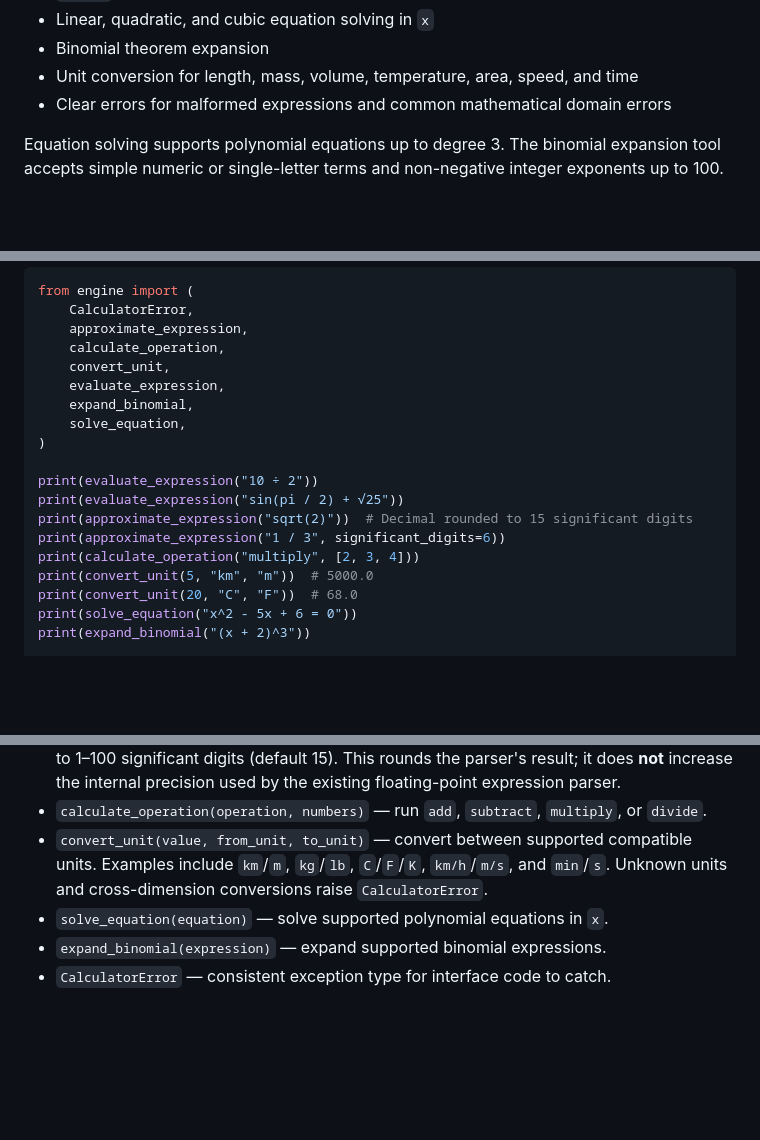
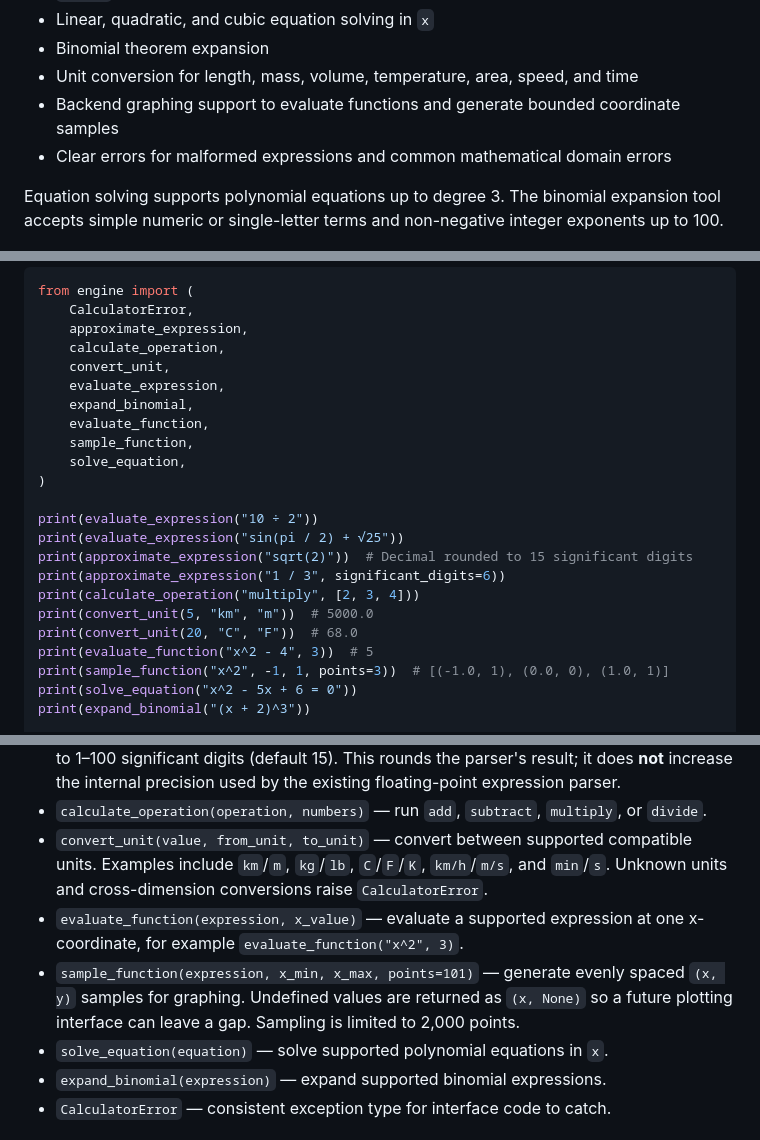
Before and after one commit to Shubhu02008/python-calculator-pro, a Markdown page: README.md, 3 parts joined by grey strips. Drawn GitHub-style; blank space fills up the shorter version.

Commit message:
Document backend graphing support

```diff
--- a/README.md
+++ b/README.md
@@ -19,6 +19,7 @@ A Python calculator engine for arithmetic, scientific functions, polynomial equa
 - Linear, quadratic, and cubic equation solving in `x`
 - Binomial theorem expansion
 - Unit conversion for length, mass, volume, temperature, area, speed, and time
+- Backend graphing support to evaluate functions and generate bounded coordinate samples
 - Clear errors for malformed expressions and common mathematical domain errors
 
 Equation solving supports polynomial equations up to degree 3. The binomial expansion tool accepts simple numeric or single-letter terms and non-negative integer exponents up to 100.
@@ -51,6 +52,8 @@ from engine import (
     convert_unit,
     evaluate_expression,
     expand_binomial,
+    evaluate_function,
+    sample_function,
     solve_equation,
 )
 
@@ -61,6 +64,8 @@ print(approximate_expression("1 / 3", significant_digits=6))
 print(calculate_operation("multiply", [2, 3, 4]))
 print(convert_unit(5, "km", "m"))  # 5000.0
 print(convert_unit(20, "C", "F"))  # 68.0
+print(evaluate_function("x^2 - 4", 3))  # 5
+print(sample_function("x^2", -1, 1, points=3))  # [(-1.0, 1), (0.0, 0), (1.0, 1)]
 print(solve_equation("x^2 - 5x + 6 = 0"))
 print(expand_binomial("(x + 2)^3"))
 
@@ -76,6 +81,8 @@ except CalculatorError as error:
 - `approximate_expression(expression, significant_digits=15)` — return a `Decimal` rounded to 1–100 significant digits (default 15). This rounds the parser's result; it does **not** increase the internal precision used by the existing floating-point expression parser.
 - `calculate_operation(operation, numbers)` — run `add`, `subtract`, `multiply`, or `divide`.
 - `convert_unit(value, from_unit, to_unit)` — convert between supported compatible units. Examples include `km`/`m`, `kg`/`lb`, `C`/`F`/`K`, `km/h`/`m/s`, and `min`/`s`. Unknown units and cross-dimension conversions raise `CalculatorError`.
+- `evaluate_function(expression, x_value)` — evaluate a supported expression at one x-coordinate, for example `evaluate_function("x^2", 3)`.
+- `sample_function(expression, x_min, x_max, points=101)` — generate evenly spaced `(x, y)` samples for graphing. Undefined values are returned as `(x, None)` so a future plotting interface can leave a gap. Sampling is limited to 2,000 points.
 - `solve_equation(equation)` — solve supported polynomial equations in `x`.
 - `expand_binomial(expression)` — expand supported binomial expressions.
 - `CalculatorError` — consistent exception type for interface code to catch.
```
